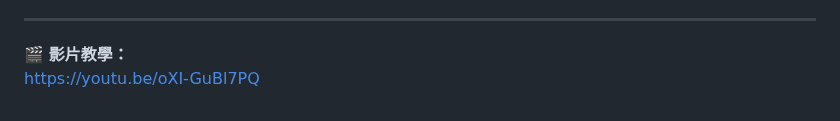
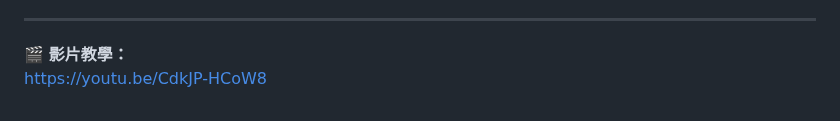
Before and after one commit to fadingfire18256/wc3_coach2, a Markdown page: guides/齋藤道三.md, the part around the change. Rendered like a GitHub page.

Commit message:
Change video tutorial link in 齋藤道三.md
Updated the YouTube link for the video tutorial.

```diff
--- a/guides/齋藤道三.md
+++ b/guides/齋藤道三.md
@@ -158,4 +158,4 @@ R最後滿也很簡單，
 ---
 
 🎬 **影片教學：**
-https://youtu.be/oXI-GuBl7PQ
+https://youtu.be/CdkJP-HCoW8
```
